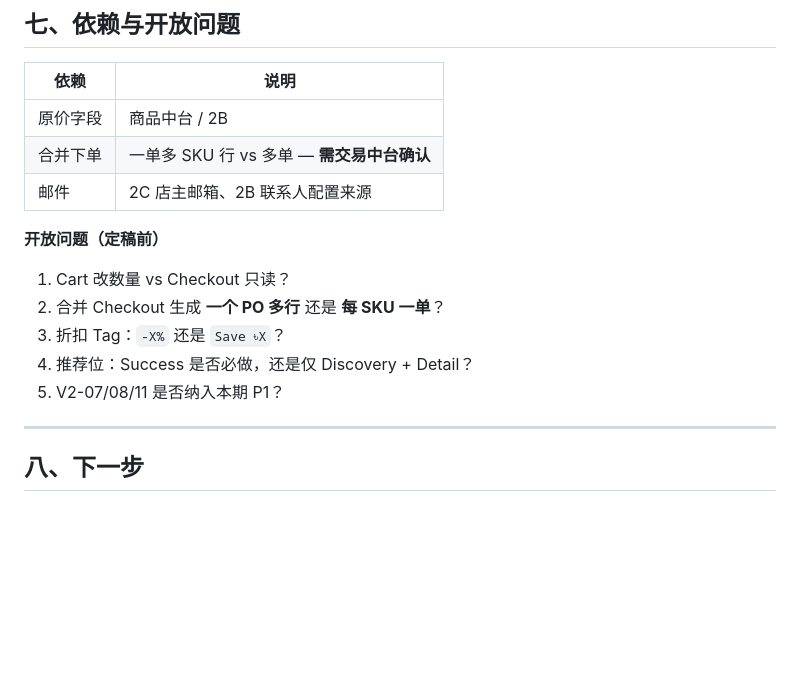
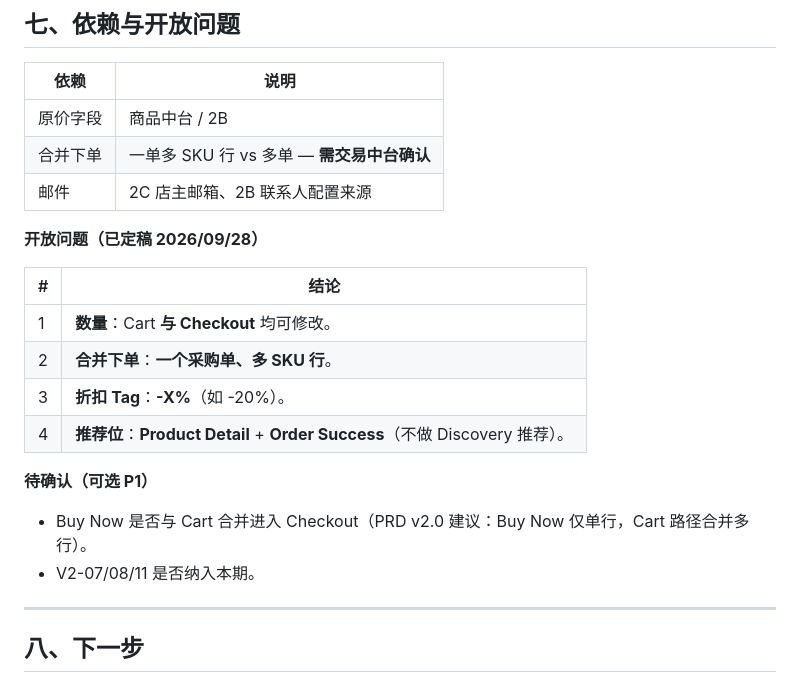
Before and after one commit to Nular/lxy-misc, a Markdown page: docs/seller-2c-product-sourcing-prd-v2-planning.md, the part around the change. GitHub-like rendering; blank space fills up the shorter version.

Commit message:
docs: add Product Sourcing PRD v2.0 and lock planning decisions
Co-authored-by: Nular <Nular@users.noreply.github.com>

```diff
--- a/docs/seller-2c-product-sourcing-prd-v2-planning.md
+++ b/docs/seller-2c-product-sourcing-prd-v2-planning.md
@@ -158,13 +158,19 @@ sequenceDiagram
 | 合并下单 | 一单多 SKU 行 vs 多单 — **需交易中台确认** |
 | 邮件 | 2C 店主邮箱、2B 联系人配置来源 |
 
-**开放问题（定稿前）**
+**开放问题（已定稿 2026/09/28）**
 
-1. Cart 改数量 vs Checkout 只读？
-2. 合并 Checkout 生成 **一个 PO 多行** 还是 **每 SKU 一单**？
-3. 折扣 Tag：`-X%` 还是 `Save ৳X`？
-4. 推荐位：Success 是否必做，还是仅 Discovery + Detail？
-5. V2-07/08/11 是否纳入本期 P1？
+| # | 结论 |
+|---|------|
+| 1 | **数量**：Cart **与 Checkout** 均可修改。 |
+| 2 | **合并下单**：**一个采购单、多 SKU 行**。 |
+| 3 | **折扣 Tag**：**-X%**（如 -20%）。 |
+| 4 | **推荐位**：**Product Detail** + **Order Success**（不做 Discovery 推荐）。 |
+
+**待确认（可选 P1）**
+
+- Buy Now 是否与 Cart 合并进入 Checkout（PRD v2.0 建议：Buy Now 仅单行，Cart 路径合并多行）。
+- V2-07/08/11 是否纳入本期。
 
 ---
 
```
Also changed, not shown: docs/seller-2c-product-sourcing-prd-v2.0.md (added, +203 -0 lines).
